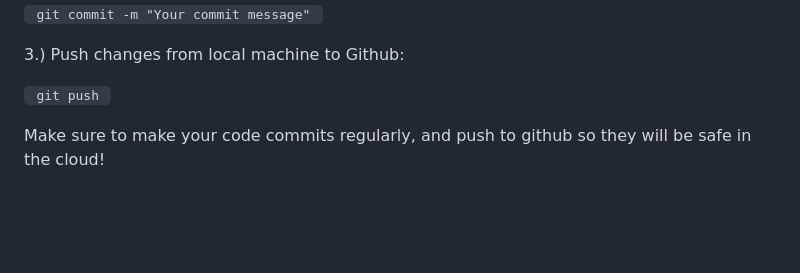
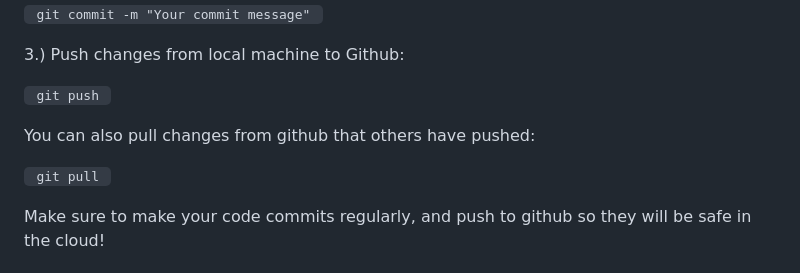
Before and after one commit to lizgib2/2024_T32_GME_Annual_Hackathon, a Markdown page: tutorials/structuring_a_project/Readme.md, the part around the change. Rendered like a GitHub page; blank space fills up the shorter version.

```diff
--- a/tutorials/structuring_a_project/Readme.md
+++ b/tutorials/structuring_a_project/Readme.md
@@ -44,7 +44,9 @@ Note: You can check which files are currently stages with:
 
 <code> git push </code>
 
+You can also pull changes from github that others have pushed:
 
+<code> git pull </code>
 
 Make sure to make your code commits regularly, and push to github so they will be safe in the cloud!
 
```
